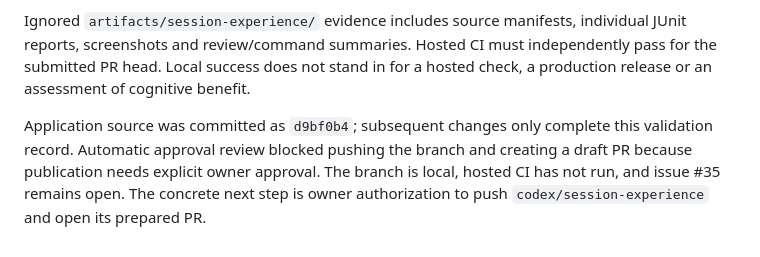
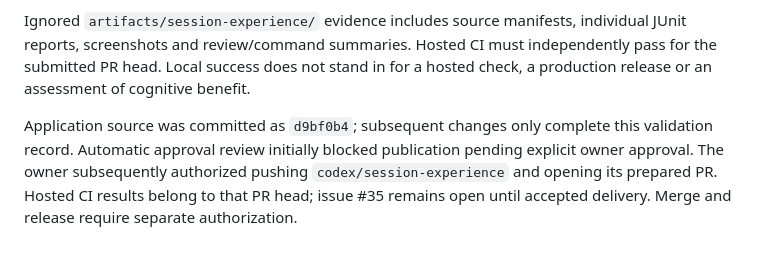
Before and after one commit to lumensparkxy/nback-lab, a Markdown page: docs/validation/session-experience.md, the part around the change. Rendered like a GitHub page.

Commit message:
Record owner approval to publish session experience PR

```diff
--- a/docs/validation/session-experience.md
+++ b/docs/validation/session-experience.md
@@ -72,7 +72,8 @@ must independently pass for the submitted PR head. Local success does not stand
 in for a hosted check, a production release or an assessment of cognitive benefit.
 
 Application source was committed as `d9bf0b4`; subsequent changes only complete this
-validation record. Automatic approval review blocked pushing the branch and
-creating a draft PR because publication needs explicit owner approval. The branch
-is local, hosted CI has not run, and issue #35 remains open. The concrete next step
-is owner authorization to push `codex/session-experience` and open its prepared PR.
+validation record. Automatic approval review initially blocked publication pending
+explicit owner approval. The owner subsequently authorized pushing
+`codex/session-experience` and opening its prepared PR. Hosted CI results belong to
+that PR head; issue #35 remains open until accepted delivery. Merge and release
+require separate authorization.
```
